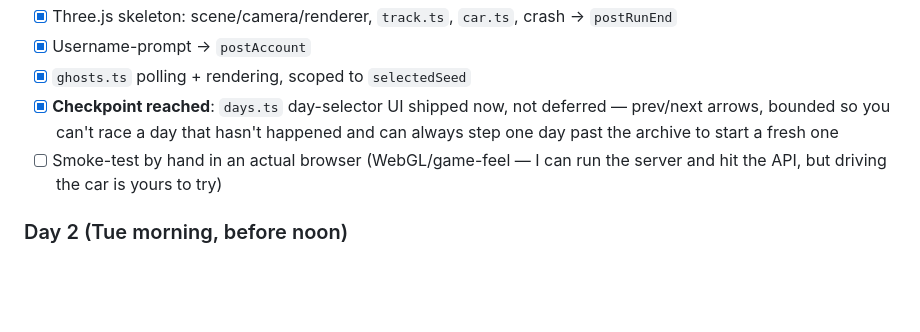
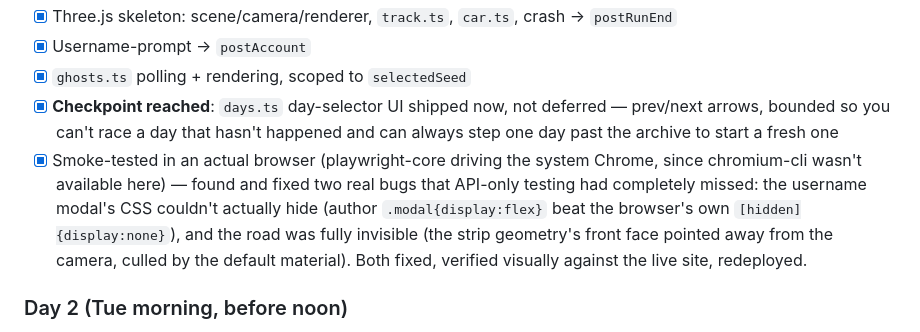
Before and after one commit to comp4020-agentic-coding-studio/comp4020-final-marcuszorian, a Markdown page: plan.md, the part around the change. Rendered like a GitHub page; blank space fills up the shorter version.

Commit message:
Update plan.md: browser verification found and fixed real bugs
Co-Authored-By: Claude Sonnet 5 <noreply@anthropic.com>

```diff
--- a/plan.md
+++ b/plan.md
@@ -115,8 +115,14 @@ CREATE INDEX idx_best_runs_seed ON best_runs(track_seed);
       deferred — prev/next arrows, bounded so you can't race a day that
       hasn't happened and can always step one day past the archive to start
       a fresh one
-- [ ] Smoke-test by hand in an actual browser (WebGL/game-feel — I can run
-      the server and hit the API, but driving the car is yours to try)
+- [x] Smoke-tested in an actual browser (playwright-core driving the system
+      Chrome, since chromium-cli wasn't available here) — found and fixed two
+      real bugs that API-only testing had completely missed: the username
+      modal's CSS couldn't actually hide (author `.modal{display:flex}` beat
+      the browser's own `[hidden]{display:none}`), and the road was fully
+      invisible (the strip geometry's front face pointed away from the
+      camera, culled by the default material). Both fixed, verified
+      visually against the live site, redeployed.
 
 ### Day 2 (Tue morning, before noon)
 - [ ] Fix anything overnight CI surfaced
```
